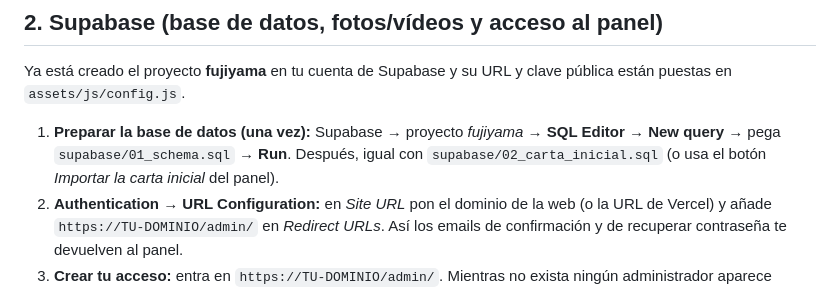
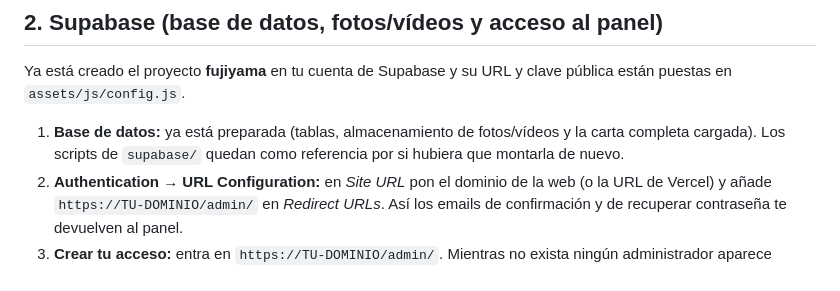
Before and after one commit to alvaroosb20-dev/Fujiyama7, a Markdown page: README.md, the part around the change. GitHub-like rendering.

Commit message:
README: base de datos ya preparada
Co-Authored-By: Claude Opus 5.5 <noreply@anthropic.com>
Claude-Session: https://claude.ai/code/session_01NGorUjXoKHja1PzJDiqA3u

```diff
--- a/README.md
+++ b/README.md
@@ -30,7 +30,7 @@ vercel.json · robots.txt · sitemap.xml
 
 Ya está creado el proyecto **fujiyama** en tu cuenta de Supabase y su URL y clave pública están puestas en `assets/js/config.js`.
 
-1. **Preparar la base de datos (una vez):** Supabase → proyecto *fujiyama* → **SQL Editor → New query** → pega `supabase/01_schema.sql` → **Run**. Después, igual con `supabase/02_carta_inicial.sql` (o usa el botón *Importar la carta inicial* del panel).
+1. **Base de datos:** ya está preparada (tablas, almacenamiento de fotos/vídeos y la carta completa cargada). Los scripts de `supabase/` quedan como referencia por si hubiera que montarla de nuevo.
 2. **Authentication → URL Configuration:** en *Site URL* pon el dominio de la web (o la URL de Vercel) y añade `https://TU-DOMINIO/admin/` en *Redirect URLs*. Así los emails de confirmación y de recuperar contraseña te devuelven al panel.
 3. **Crear tu acceso:** entra en `https://TU-DOMINIO/admin/`. Mientras no exista ningún administrador aparece **«Crear cuenta de administrador»**: pon tu email y contraseña, confirma el email que te llega y entra. Esa primera cuenta queda como administradora y la opción desaparece. Hazlo nada más publicar la web.
    - Alternativa manual: crear el usuario en *Authentication → Users* y ejecutar `supabase/03_crear_admin.sql` con tu email.
```
